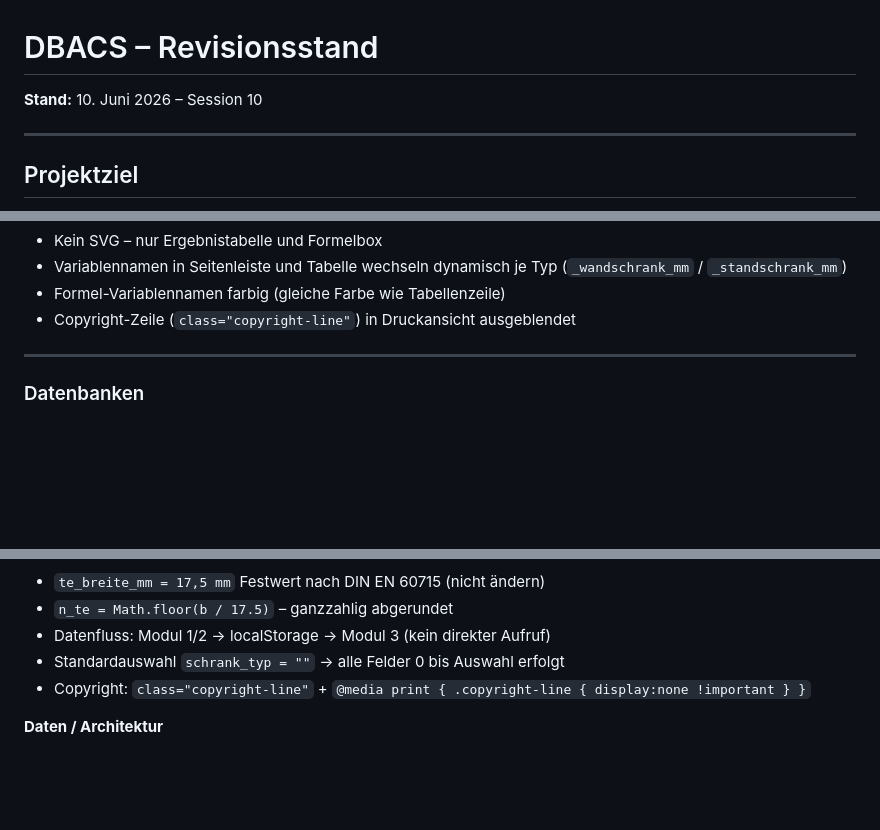
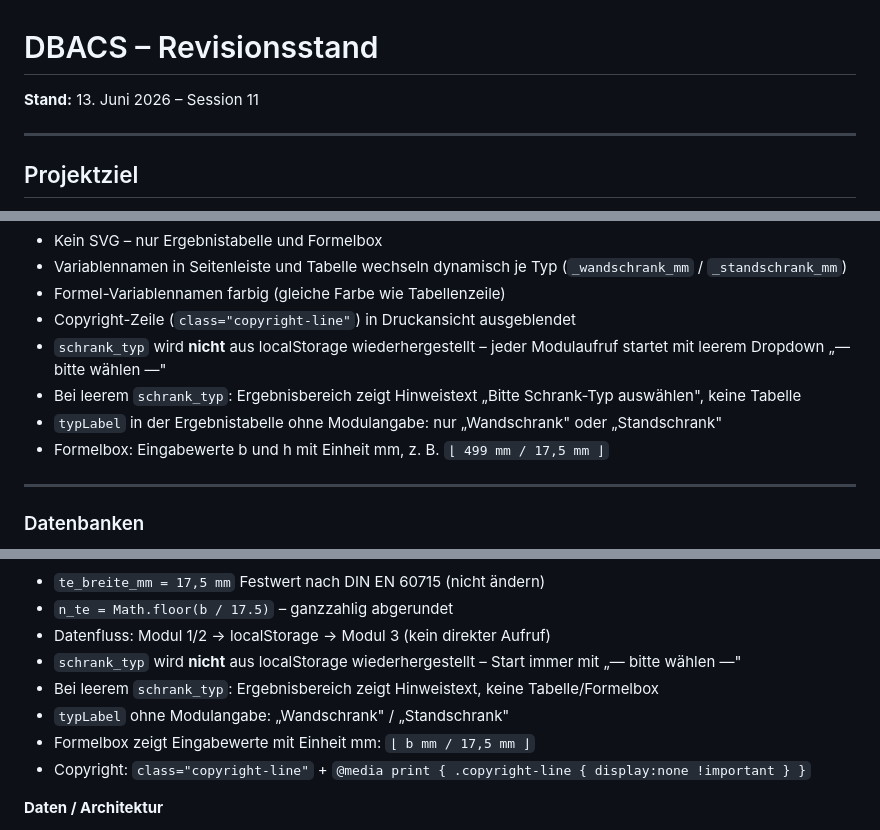
Before and after one commit to smicmics/dbacs, a Markdown page: docs/revison_session.md, 3 parts joined by grey strips. GitHub-like rendering; blank space fills up the shorter version.

Commit message:
docs: Session 11 – revison_session.md + CLAUDE.md auf Modul 3 Session-11-Stand aktualisiert
Co-Authored-By: Claude Sonnet 4.6 <noreply@anthropic.com>

```diff
--- a/docs/revison_session.md
+++ b/docs/revison_session.md
@@ -1,5 +1,5 @@
 # DBACS – Revisionsstand
-**Stand:** 10. Juni 2026 – Session 10
+**Stand:** 13. Juni 2026 – Session 11
 
 ---
 
@@ -175,6 +175,10 @@ Strichstärken skalieren mit dem Maßstab – kleinere Schrankdarstellungen erha
 - Variablennamen in Seitenleiste und Tabelle wechseln dynamisch je Typ (`_wandschrank_mm` / `_standschrank_mm`)
 - Formel-Variablennamen farbig (gleiche Farbe wie Tabellenzeile)
 - Copyright-Zeile (`class="copyright-line"`) in Druckansicht ausgeblendet
+- `schrank_typ` wird **nicht** aus localStorage wiederhergestellt – jeder Modulaufruf startet mit leerem Dropdown „— bitte wählen —"
+- Bei leerem `schrank_typ`: Ergebnisbereich zeigt Hinweistext „Bitte Schrank-Typ auswählen", keine Tabelle
+- `typLabel` in der Ergebnistabelle ohne Modulangabe: nur „Wandschrank" oder „Standschrank"
+- Formelbox: Eingabewerte b und h mit Einheit mm, z. B. `⌊ 499 mm / 17,5 mm ⌋`
 
 ---
 
@@ -314,7 +318,10 @@ python3 xlsx_to_json.py    # aus data/-Verzeichnis in WSL
 - `te_breite_mm = 17,5 mm` Festwert nach DIN EN 60715 (nicht ändern)
 - `n_te = Math.floor(b / 17.5)` – ganzzahlig abgerundet
 - Datenfluss: Modul 1/2 → localStorage → Modul 3 (kein direkter Aufruf)
-- Standardauswahl `schrank_typ = ""` → alle Felder 0 bis Auswahl erfolgt
+- `schrank_typ` wird **nicht** aus localStorage wiederhergestellt – Start immer mit „— bitte wählen —"
+- Bei leerem `schrank_typ`: Ergebnisbereich zeigt Hinweistext, keine Tabelle/Formelbox
+- `typLabel` ohne Modulangabe: „Wandschrank" / „Standschrank"
+- Formelbox zeigt Eingabewerte mit Einheit mm: `⌊ b mm / 17,5 mm ⌋`
 - Copyright: `class="copyright-line"` + `@media print { .copyright-line { display:none !important } }`
 
 **Daten / Architektur**
```
Also changed, not shown: CLAUDE.md (+4 -1 lines).
